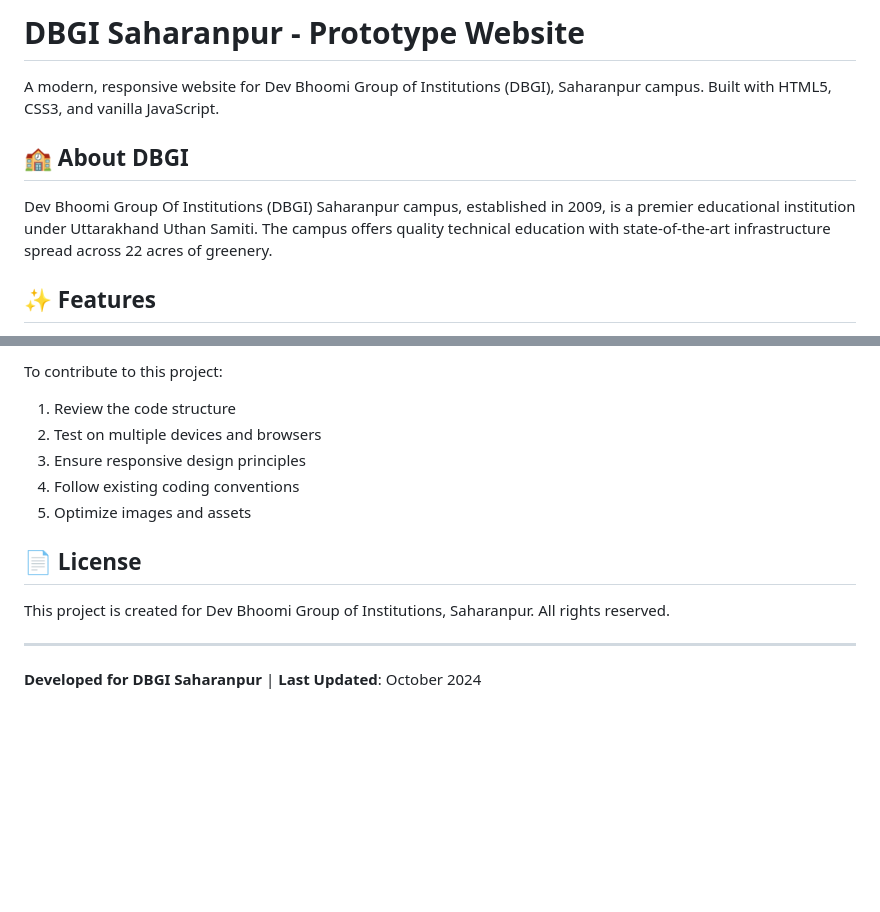
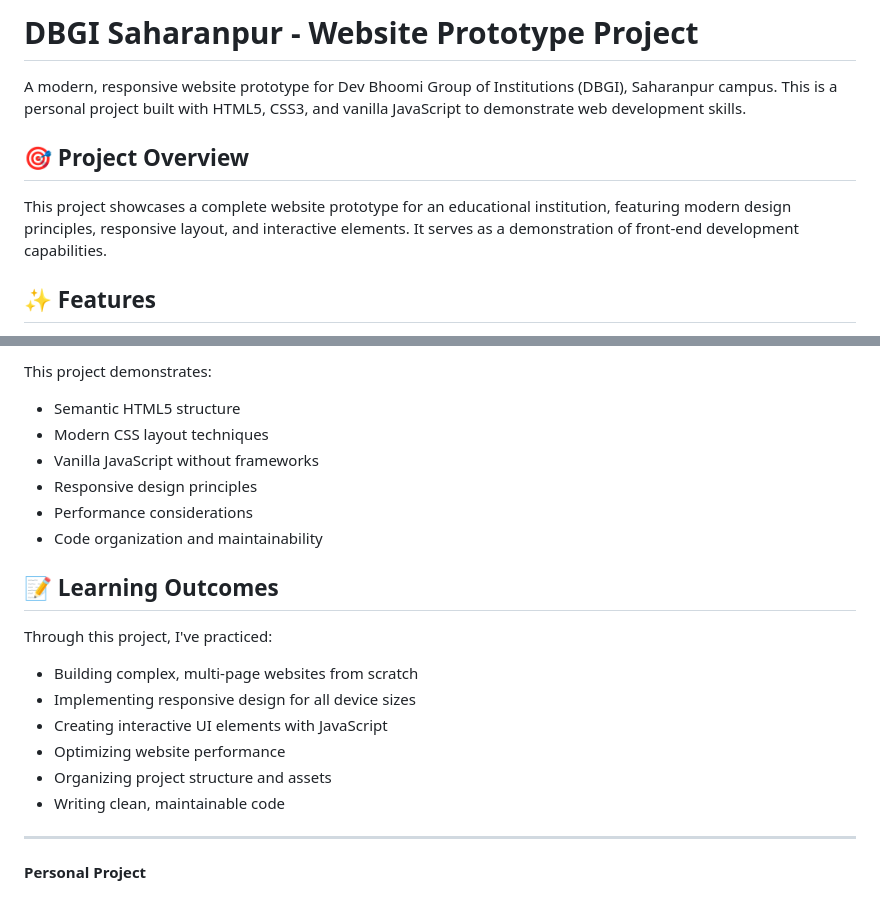
Before and after one commit to digvijay789065/dbgi_site, a Markdown page: README.md, 2 parts joined by grey strips. Rendered like a GitHub page; blank space fills up the shorter version.

```diff
--- a/README.md
+++ b/README.md
@@ -1,10 +1,10 @@
-# DBGI Saharanpur - Prototype Website
+# DBGI Saharanpur - Website Prototype Project
 
-A modern, responsive website for Dev Bhoomi Group of Institutions (DBGI), Saharanpur campus. Built with HTML5, CSS3, and vanilla JavaScript.
+A modern, responsive website prototype for Dev Bhoomi Group of Institutions (DBGI), Saharanpur campus. This is a personal project built with HTML5, CSS3, and vanilla JavaScript to demonstrate web development skills.
 
-## 🏫 About DBGI
+## 🎯 Project Overview
 
-Dev Bhoomi Group Of Institutions (DBGI) Saharanpur campus, established in 2009, is a premier educational institution under Uttarakhand Uthan Samiti. The campus offers quality technical education with state-of-the-art infrastructure spread across 22 acres of greenery.
+This project showcases a complete website prototype for an educational institution, featuring modern design principles, responsive layout, and interactive elements. It serves as a demonstration of front-end development capabilities.
 
 ## ✨ Features
 
@@ -162,16 +141,22 @@ npx serve .
 
-To contribute to this project:
+This project demonstrates:
+- Semantic HTML5 structure
+- Modern CSS layout techniques
+- Vanilla JavaScript without frameworks
+- Responsive design principles
+- Performance considerations
+- Code organization and maintainability
 
-1. Review the code structure
-2. Test on multiple devices and browsers
-3. Ensure responsive design principles
-4. Follow existing coding conventions
-5. Optimize images and assets
+## 📝 Learning Outcomes
 
-## 📄 License
-
-This project is created for Dev Bhoomi Group of Institutions, Saharanpur. All rights reserved.
+Through this project, I've practiced:
+- Building complex, multi-page websites from scratch
+- Implementing responsive design for all device sizes
+- Creating interactive UI elements with JavaScript
+- Optimizing website performance
+- Organizing project structure and assets
+- Writing clean, maintainable code
 
 ---
 
-**Developed for DBGI Saharanpur** | **Last Updated**: October 2024
+**Personal Project**
```
Also changed, not shown: other parts of README.md (+23 -44 lines).
